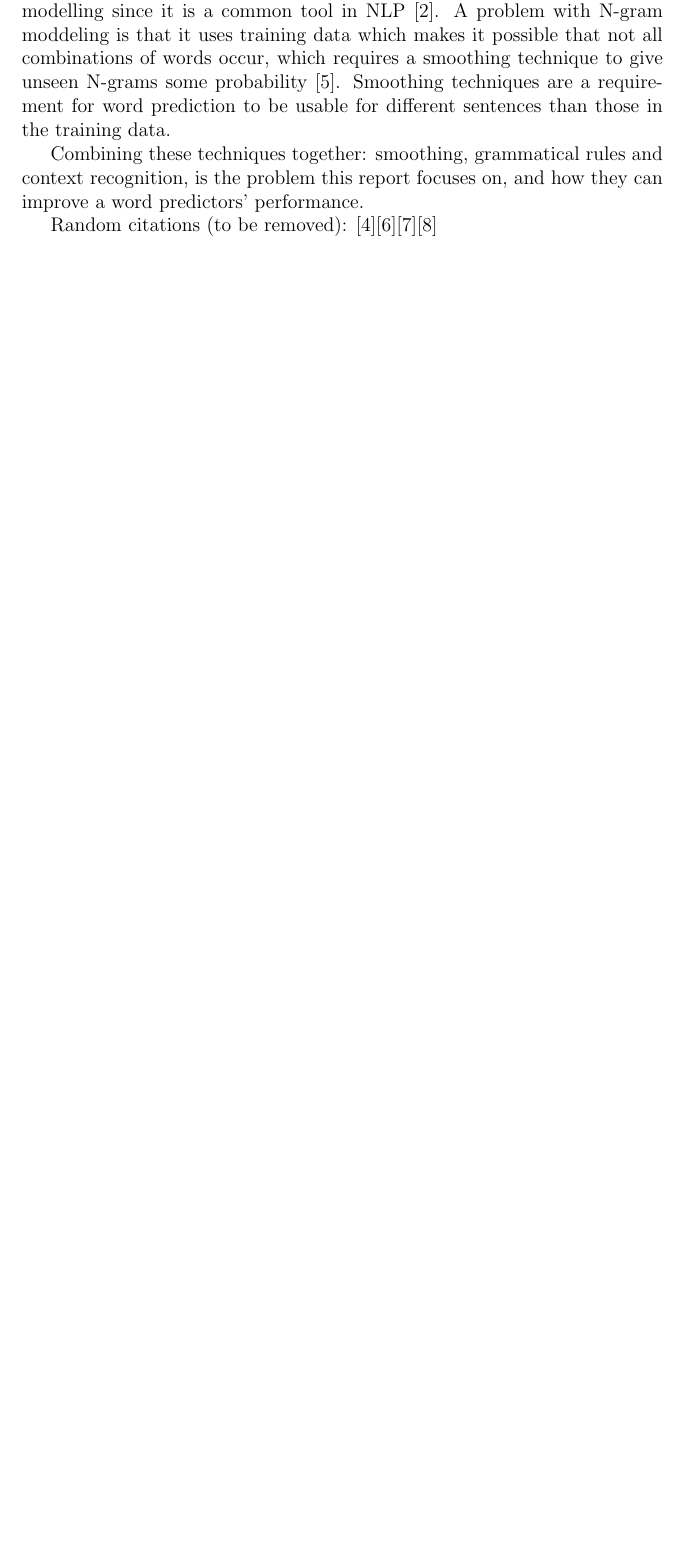
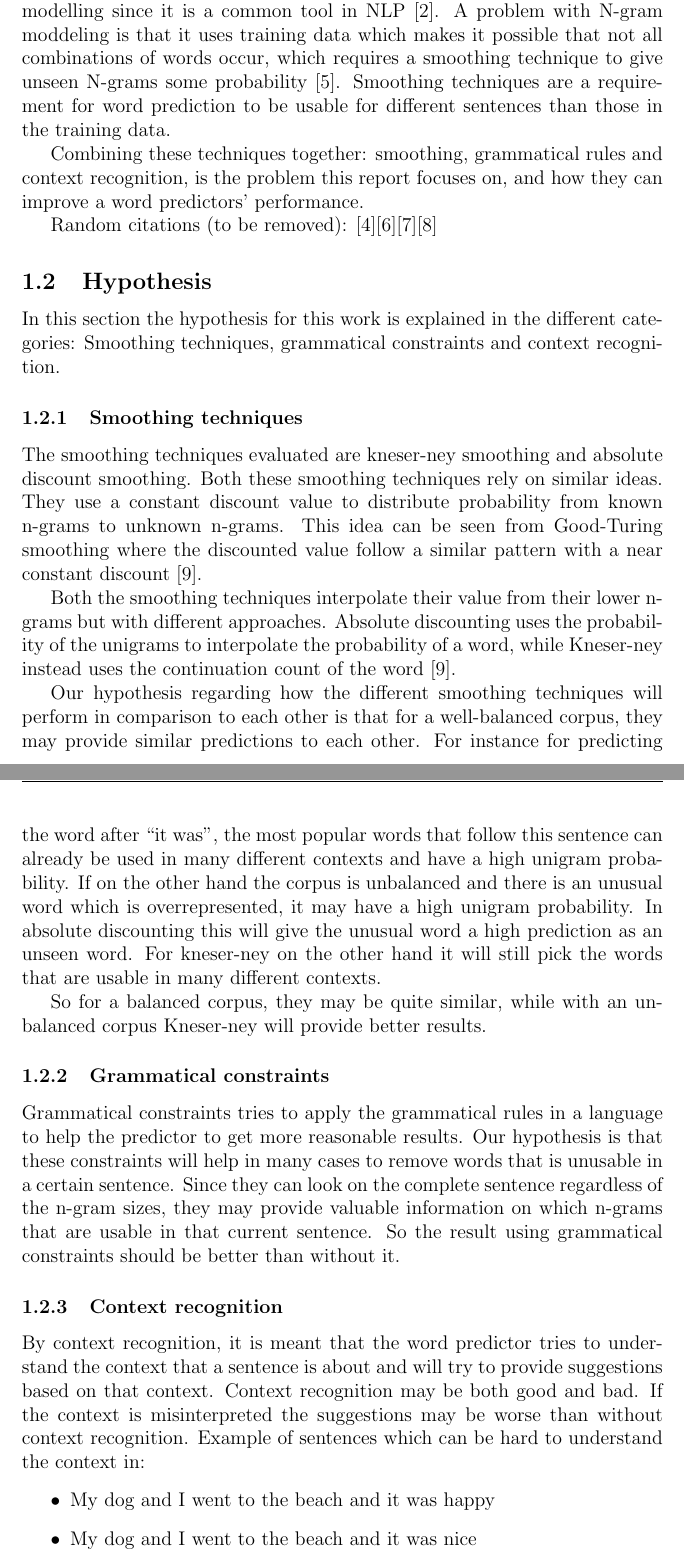
Before and after one commit to Ulimo/AI41, a LaTeX paper (report/report.tex, which reads report/tex/introduction.tex): part of page 3 of 13 before the commit and two parts of pages 3 and 4 of 15 after it, the two joined at a grey line, cut so that both start at the same text, the shorter picture padded with empty space. Compiled offline with pdfLaTeX.

Commit message:
La till hypoteserna

```diff
--- a/report/tex/introduction.tex
+++ b/report/tex/introduction.tex
@@ -24,6 +24,27 @@ Combining  these techniques together: smoothing, grammatical rules and context r
 
 Random citations (to be removed): \cite{keystrokes}\cite{smoothing}\cite{corpus}\cite{aurora}
 
+\subsection{Hypothesis}
+In this section the hypothesis for this work is explained in the different categories: Smoothing techniques, grammatical constraints and context recognition.
+\subsubsection{Smoothing techniques}
+The smoothing techniques evaluated are kneser-ney smoothing and absolute discount smoothing. Both these smoothing techniques rely on similar ideas. They use a constant discount value to distribute probability from known n-grams to unknown n-grams. This idea can be seen from Good-Turing smoothing where the discounted value follow a similar pattern with a near constant discount \cite{coursera}.
+
+Both the smoothing techniques interpolate their value from their lower n-grams but with different approaches. Absolute discounting uses the probability of the unigrams to interpolate the probability of a word, while Kneser-ney instead uses the continuation count of the word \cite{coursera}.
+
+Our hypothesis regarding how the different smoothing techniques will perform in comparison to each other is that for a well-balanced corpus, they may provide similar predictions to each other. For instance for predicting the word after “it was”, the most popular words that follow this sentence can already be used in many different contexts and have a high unigram probability. If on the other hand the corpus is unbalanced and there is an unusual word which is overrepresented, it may have a high unigram probability. In absolute discounting this will give the unusual word a high prediction as an unseen word. For kneser-ney on the other hand it will still pick the words that are usable in many different contexts.
+
+So for a balanced corpus, they may be quite similar, while with an unbalanced corpus Kneser-ney will provide better results.
+\subsubsection{Grammatical constraints}
+Grammatical constraints tries to apply the grammatical rules in a language to help the predictor to get more reasonable results. Our hypothesis is that these constraints will help in many cases to remove words that is unusable in a certain sentence. Since they can look on the complete sentence regardless of the n-gram sizes, they may provide valuable information on which n-grams that are usable in that current sentence. So the result using grammatical constraints should be better than without it.
+\subsubsection{Context recognition}
+By context recognition, it is meant that the word predictor tries to understand the context that a sentence is about and will try to provide suggestions based on that context. Context recognition may be both good and bad. If the context is misinterpreted the suggestions may be worse than without context recognition. Example of sentences which can be hard to understand the context in:
+
+\begin{itemize}
+\item My dog and I went to the beach and it was happy
+\item My dog and I went to the beach and it was nice
+\end{itemize}
+These sentences are almost exactly the same but talk about different things. The first sentence talk about the dog, while the second sentence more talk about the experience.
+Since the English language is a Subject-verb-object language, our hypothesis is that the probability to get the correct context should be higher than misinterpreting it.
 
 \subsection{Contribution}
 The results of this work could guide anyone who wants to implement a good word predictor. It may also be used to draw conclusions regarding questions that are not the main focus of this work. An example of such questions are ''when does a word predictor have to be efficient?''. Functionality that is bad in theory because it should perform very badly for some situations may prove practically good in a statistical research. Another question is ''what functionality is worth implementing?''. Some functionality may provide minimal improvement while being extremely resource hungry. Hopefully, this report will contribute to the field by providing results and discussions that could help give answers such questions.
```
